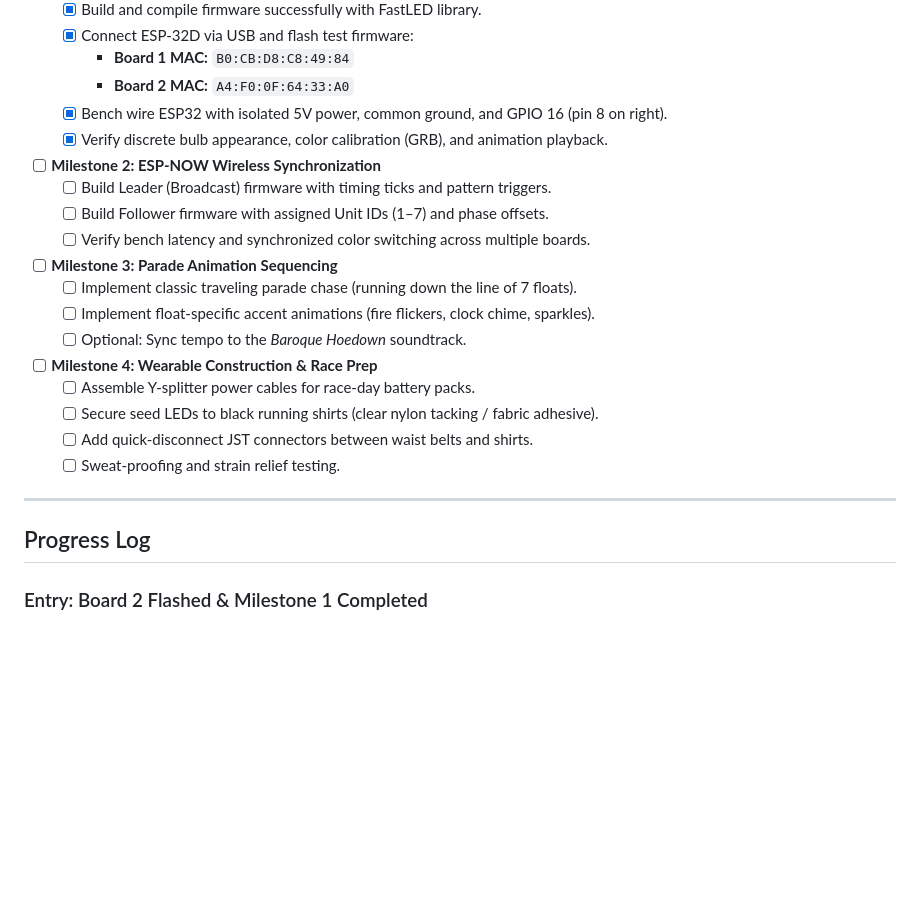
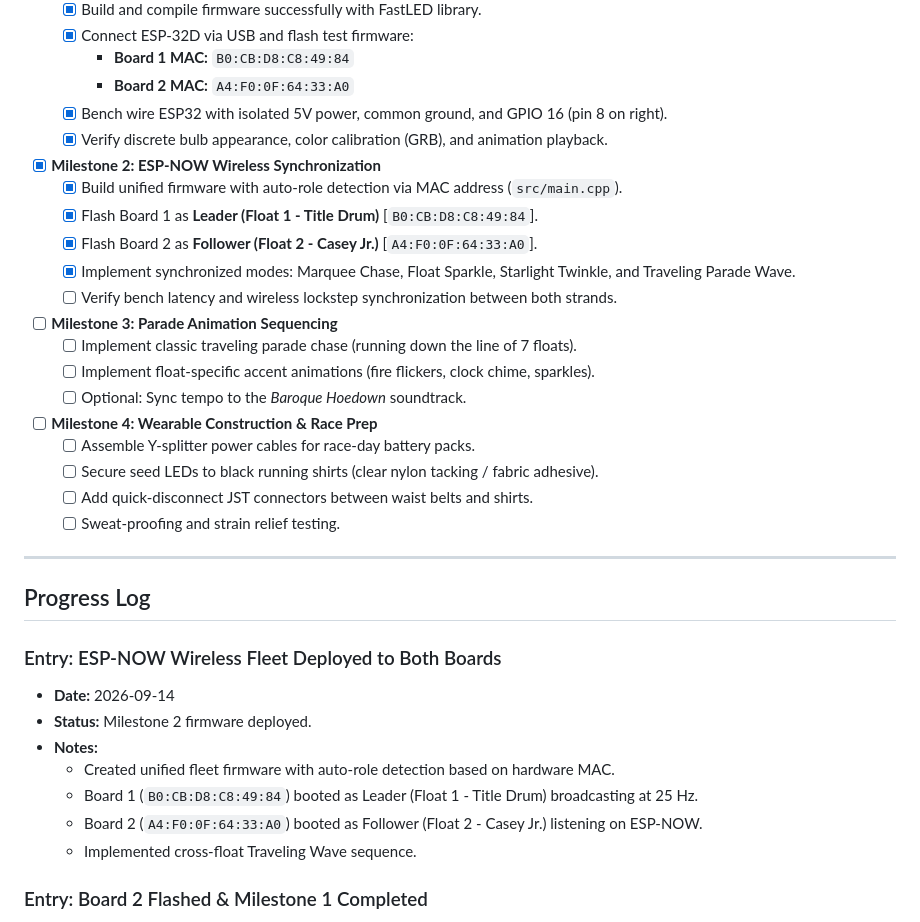
Before and after one commit to kidmd/WDW-costumes, a Markdown page: PROJECT_PROGRESS.md, the part around the change. Drawn GitHub-style; blank space fills up the shorter version.

Commit message:
docs: complete Milestone 2 deployment of ESP-NOW sync firmware

```diff
--- a/PROJECT_PROGRESS.md
+++ b/PROJECT_PROGRESS.md
@@ -55,10 +55,12 @@ This project coordinates synchronized, addressable LED lighting across **7 runne
   - [x] Bench wire ESP32 with isolated 5V power, common ground, and GPIO 16 (pin 8 on right).
   - [x] Verify discrete bulb appearance, color calibration (GRB), and animation playback.
 
-- [ ] **Milestone 2: ESP-NOW Wireless Synchronization**
-  - [ ] Build Leader (Broadcast) firmware with timing ticks and pattern triggers.
-  - [ ] Build Follower firmware with assigned Unit IDs (1–7) and phase offsets.
-  - [ ] Verify bench latency and synchronized color switching across multiple boards.
+- [x] **Milestone 2: ESP-NOW Wireless Synchronization**
+  - [x] Build unified firmware with auto-role detection via MAC address (`src/main.cpp`).
+  - [x] Flash Board 1 as **Leader (Float 1 - Title Drum)** [`B0:CB:D8:C8:49:84`].
+  - [x] Flash Board 2 as **Follower (Float 2 - Casey Jr.)** [`A4:F0:0F:64:33:A0`].
+  - [x] Implement synchronized modes: Marquee Chase, Float Sparkle, Starlight Twinkle, and Traveling Parade Wave.
+  - [ ] Verify bench latency and wireless lockstep synchronization between both strands.
 
 - [ ] **Milestone 3: Parade Animation Sequencing**
   - [ ] Implement classic traveling parade chase (running down the line of 7 floats).
@@ -74,6 +76,15 @@ This project coordinates synchronized, addressable LED lighting across **7 runne
 ---
 
 ## Progress Log
+
+### Entry: ESP-NOW Wireless Fleet Deployed to Both Boards
+* **Date:** 2026-09-14
+* **Status:** Milestone 2 firmware deployed.
+* **Notes:**
+  * Created unified fleet firmware with auto-role detection based on hardware MAC.
+  * Board 1 (`B0:CB:D8:C8:49:84`) booted as Leader (Float 1 - Title Drum) broadcasting at 25 Hz.
+  * Board 2 (`A4:F0:0F:64:33:A0`) booted as Follower (Float 2 - Casey Jr.) listening on ESP-NOW.
+  * Implemented cross-float Traveling Wave sequence.
 
 ### Entry: Board 2 Flashed & Milestone 1 Completed
 * **Date:** 2026-09-14
```
